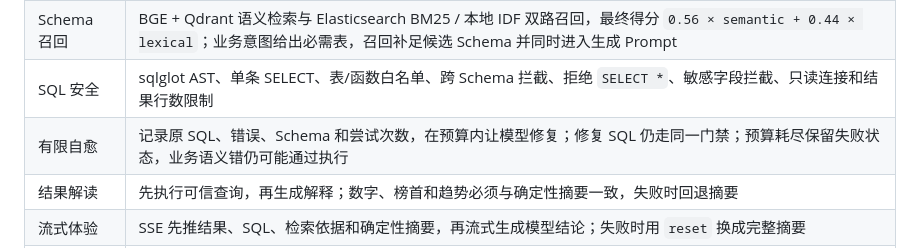
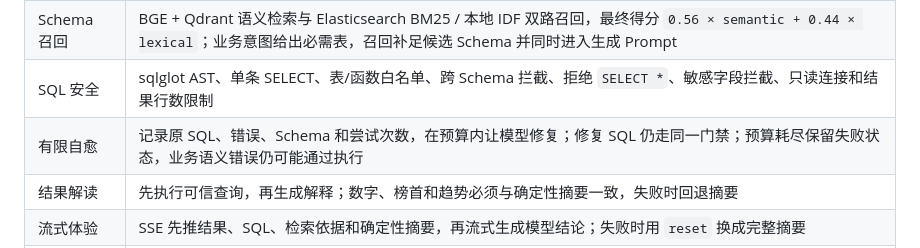
Before and after one commit to sun-sh/atlas-bi-nl2sql, a Markdown page: README.md, the part around the change. Rendered like a GitHub page.

Commit message:
docs: clarify semantic limits of bounded repair

```diff
--- a/README.md
+++ b/README.md
@@ -127,7 +127,7 @@ flowchart TD
 | 可答性判定 | 模糊问题先要求补充指标；因果问题只提供可查询的拆解方向；写操作、敏感字段和域外请求在生成 SQL 前拒绝；澄清和拒答不生成伪造查询计划 |
 | Schema 召回 | BGE + Qdrant 语义检索与 Elasticsearch BM25 / 本地 IDF 双路召回，最终得分 `0.56 × semantic + 0.44 × lexical`；业务意图给出必需表，召回补足候选 Schema 并同时进入生成 Prompt |
 | SQL 安全 | sqlglot AST、单条 SELECT、表/函数白名单、跨 Schema 拦截、拒绝 `SELECT *`、敏感字段拦截、只读连接和结果行数限制 |
-| 有限自愈 | 记录原 SQL、错误、Schema 和尝试次数，在预算内让模型修复；修复 SQL 仍走同一门禁；预算耗尽保留失败状态，业务语义错仍可能通过执行 |
+| 有限自愈 | 记录原 SQL、错误、Schema 和尝试次数，在预算内让模型修复；修复 SQL 仍走同一门禁；预算耗尽保留失败状态，业务语义错误仍可能通过执行 |
 | 结果解读 | 先执行可信查询，再生成解释；数字、榜首和趋势必须与确定性摘要一致，失败时回退摘要 |
 | 流式体验 | SSE 先推结果、SQL、检索依据和确定性摘要，再流式生成模型结论；失败时用 `reset` 换成完整摘要 |
 | 会话 | 最多 20 轮、7 天过期；新问题条件优先，缺失条件按需继承，额外条件会进入计划上下文 |
```
